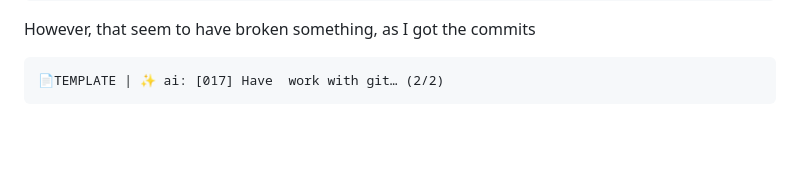
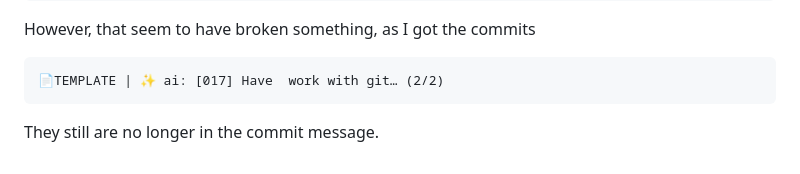
Before and after one commit to luckydonald/hoass_nanoleaf-effect-card, a Markdown page: ai/plugin_template/errors.md, the part around the change. Drawn GitHub-style; blank space fills up the shorter version.

Commit message:
📄TEMPLATE | 🐞 ai: updated errors

````diff
--- a/ai/plugin_template/errors.md
+++ b/ai/plugin_template/errors.md
@@ -129,3 +129,5 @@ However, that seem to have broken something, as I got the commits
 ```txt
 📄TEMPLATE | ✨ ai: [017] Have  work with git… (2/2)
 ```
+
+They still are no longer in the commit message.
````
